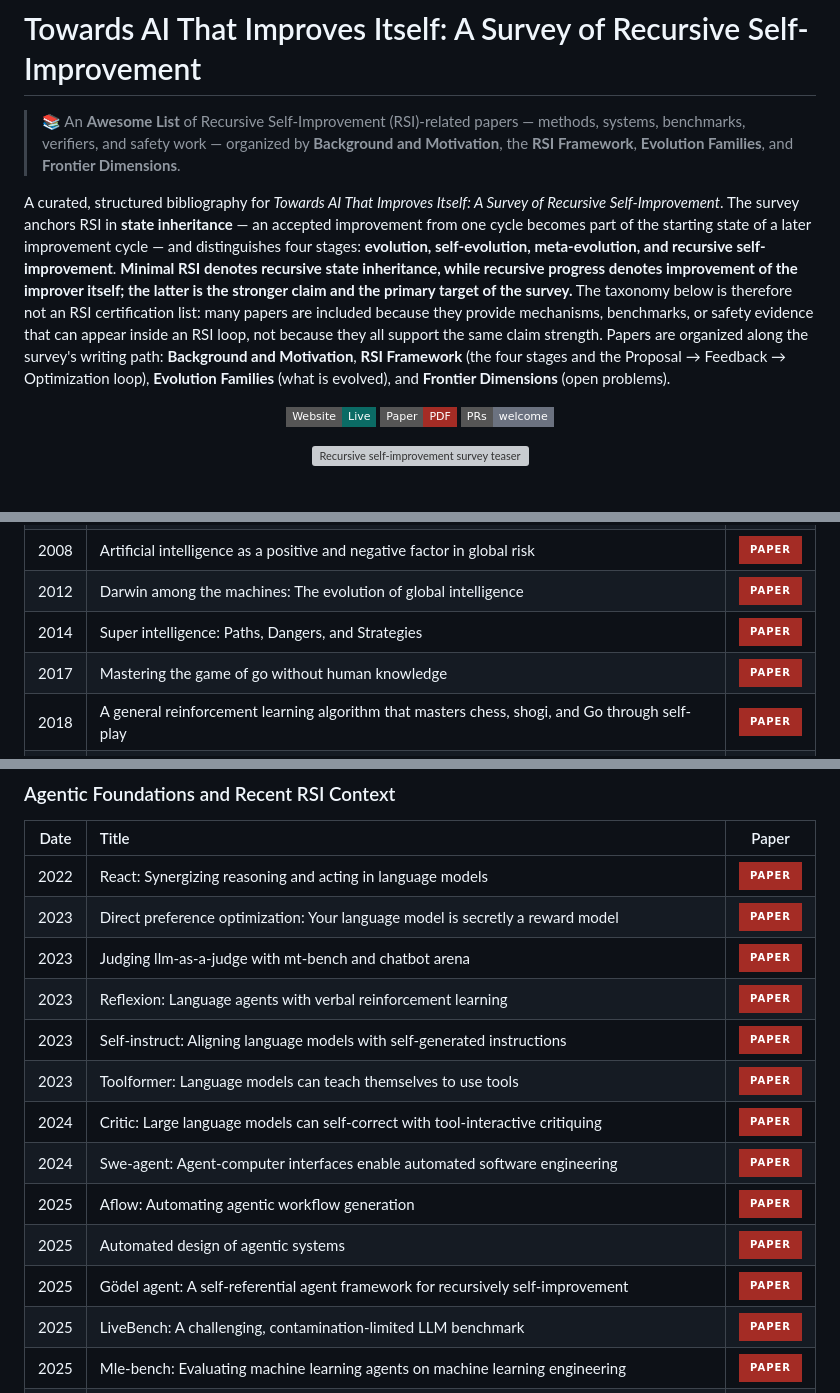
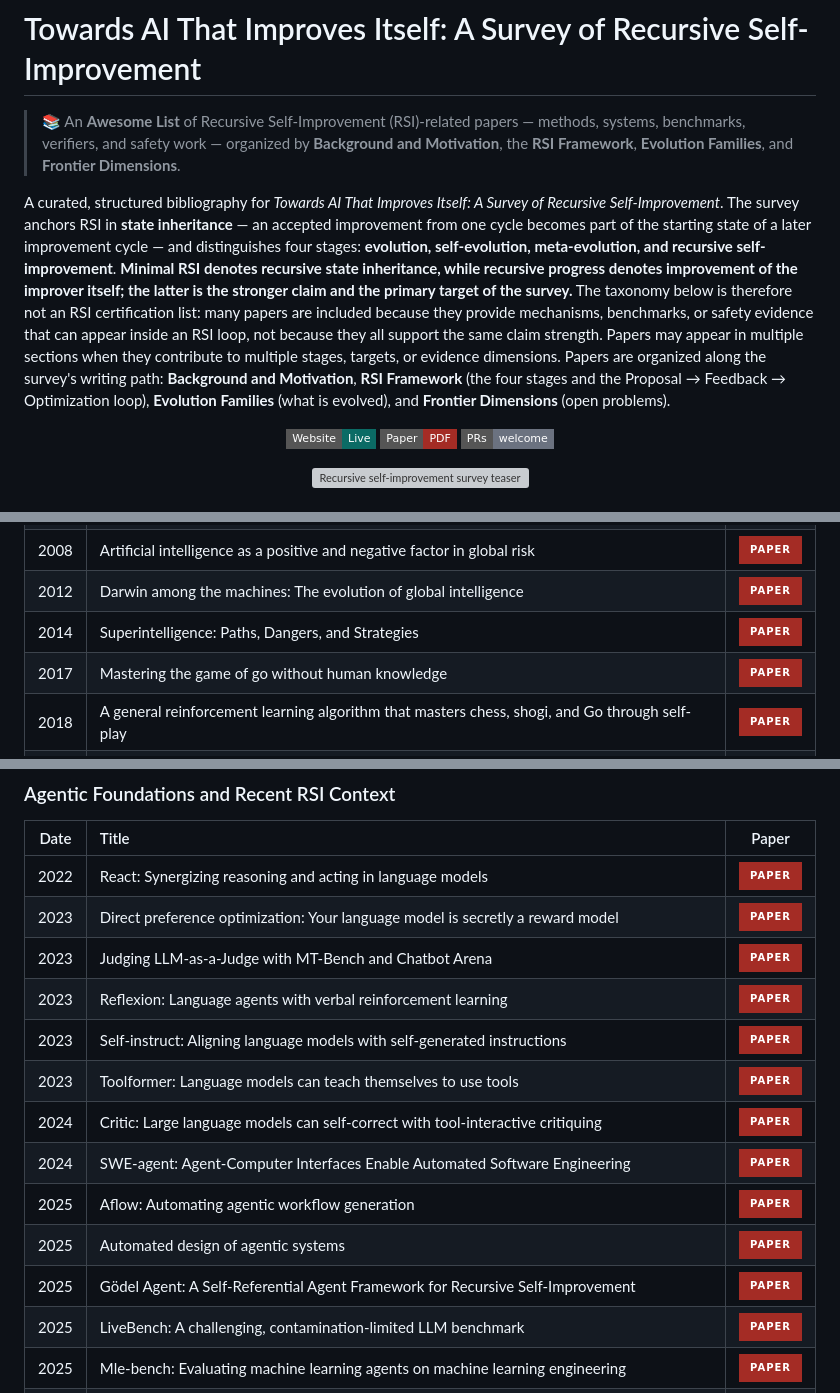
Before and after one commit to Lee1003-lee/Awesome-RSI, a Markdown page: README.md, 3 parts joined by grey strips. GitHub-like rendering; badges without logos; grey boxes are pictures that could not be loaded.

Commit message:
Polish README bibliography entries

```diff
--- a/README.md
+++ b/README.md
@@ -2,7 +2,7 @@
 
 > 📚 An **Awesome List** of Recursive Self-Improvement (RSI)-related papers — methods, systems, benchmarks, verifiers, and safety work — organized by **Background and Motivation**, the **RSI Framework**, **Evolution Families**, and **Frontier Dimensions**.
 
-A curated, structured bibliography for *Towards AI That Improves Itself: A Survey of Recursive Self-Improvement*. The survey anchors RSI in **state inheritance** — an accepted improvement from one cycle becomes part of the starting state of a later improvement cycle — and distinguishes four stages: **evolution, self-evolution, meta-evolution, and recursive self-improvement**. **Minimal RSI denotes recursive state inheritance, while recursive progress denotes improvement of the improver itself; the latter is the stronger claim and the primary target of the survey.** The taxonomy below is therefore not an RSI certification list: many papers are included because they provide mechanisms, benchmarks, or safety evidence that can appear inside an RSI loop, not because they all support the same claim strength. Papers are organized along the survey's writing path: **Background and Motivation**, **RSI Framework** (the four stages and the Proposal → Feedback → Optimization loop), **Evolution Families** (what is evolved), and **Frontier Dimensions** (open problems).
+A curated, structured bibliography for *Towards AI That Improves Itself: A Survey of Recursive Self-Improvement*. The survey anchors RSI in **state inheritance** — an accepted improvement from one cycle becomes part of the starting state of a later improvement cycle — and distinguishes four stages: **evolution, self-evolution, meta-evolution, and recursive self-improvement**. **Minimal RSI denotes recursive state inheritance, while recursive progress denotes improvement of the improver itself; the latter is the stronger claim and the primary target of the survey.** The taxonomy below is therefore not an RSI certification list: many papers are included because they provide mechanisms, benchmarks, or safety evidence that can appear inside an RSI loop, not because they all support the same claim strength. Papers may appear in multiple sections when they contribute to multiple stages, targets, or evidence dimensions. Papers are organized along the survey's writing path: **Background and Motivation**, **RSI Framework** (the four stages and the Proposal → Feedback → Optimization loop), **Evolution Families** (what is evolved), and **Frontier Dimensions** (open problems).
 
 <!-- badges -->
 <p align="center">
@@ -35,6 +35,6 @@ These papers provide the conceptual and technical roots for the survey before th
 | 2008 | Artificial intelligence as a positive and negative factor in global risk |  [![Paper](https://img.shields.io/badge/paper-A42C25?style=for-the-badge&logoColor=white)](https://intelligence.org/files/AIPosNegFactor.pdf) |
 | 2012 | Darwin among the machines: The evolution of global intelligence |  [![Paper](https://img.shields.io/badge/paper-A42C25?style=for-the-badge&logoColor=white)](https://www.penguinrandomhouse.com/books/43051/darwin-among-the-machines-by-george-dyson/) |
-| 2014 | Super intelligence: Paths, Dangers, and Strategies |  [![Paper](https://img.shields.io/badge/paper-A42C25?style=for-the-badge&logoColor=white)](https://global.oup.com/academic/product/superintelligence-9780198739838) |
+| 2014 | Superintelligence: Paths, Dangers, and Strategies |  [![Paper](https://img.shields.io/badge/paper-A42C25?style=for-the-badge&logoColor=white)](https://global.oup.com/academic/product/superintelligence-9780198739838) |
 | 2017 | Mastering the game of go without human knowledge |  [![Paper](https://img.shields.io/badge/paper-A42C25?style=for-the-badge&logoColor=white)](https://doi.org/10.1038/nature24270) |
 | 2018 | A general reinforcement learning algorithm that masters chess, shogi, and Go through self-play |  [![Paper](https://img.shields.io/badge/paper-A42C25?style=for-the-badge&logoColor=white)](https://doi.org/10.1126/science.aar6404) |
 | 2018 | The basic AI drives |  [![Paper](https://img.shields.io/badge/paper-A42C25?style=for-the-badge&logoColor=white)](https://selfawaresystems.files.wordpress.com/2008/01/ai_drives_final.pdf) |
@@ -63,14 +63,14 @@ These papers provide the conceptual and technical roots for the survey before th
 |:----:|:------|:-----:|
 | 2022 | React: Synergizing reasoning and acting in language models | [![Paper](https://img.shields.io/badge/paper-A42C25?style=for-the-badge&logo=arxiv&logoColor=white)](https://arxiv.org/abs/2210.03629) |
 | 2023 | Direct preference optimization: Your language model is secretly a reward model |  [![Paper](https://img.shields.io/badge/paper-A42C25?style=for-the-badge&logo=arxiv&logoColor=white)](https://arxiv.org/abs/2305.18290) |
-| 2023 | Judging llm-as-a-judge with mt-bench and chatbot arena |  [![Paper](https://img.shields.io/badge/paper-A42C25?style=for-the-badge&logo=arxiv&logoColor=white)](https://arxiv.org/abs/2306.05685) |
+| 2023 | Judging LLM-as-a-Judge with MT-Bench and Chatbot Arena |  [![Paper](https://img.shields.io/badge/paper-A42C25?style=for-the-badge&logo=arxiv&logoColor=white)](https://arxiv.org/abs/2306.05685) |
 | 2023 | Reflexion: Language agents with verbal reinforcement learning |  [![Paper](https://img.shields.io/badge/paper-A42C25?style=for-the-badge&logo=arxiv&logoColor=white)](https://arxiv.org/abs/2303.11366) |
 | 2023 | Self-instruct: Aligning language models with self-generated instructions |  [![Paper](https://img.shields.io/badge/paper-A42C25?style=for-the-badge&logo=arxiv&logoColor=white)](https://arxiv.org/abs/2212.10560) |
 | 2023 | Toolformer: Language models can teach themselves to use tools |  [![Paper](https://img.shields.io/badge/paper-A42C25?style=for-the-badge&logo=arxiv&logoColor=white)](https://arxiv.org/abs/2302.04761) |
 | 2024 | Critic: Large language models can self-correct with tool-interactive critiquing |  [![Paper](https://img.shields.io/badge/paper-A42C25?style=for-the-badge&logo=arxiv&logoColor=white)](https://arxiv.org/abs/2305.11738) |
-| 2024 | Swe-agent: Agent-computer interfaces enable automated software engineering |  [![Paper](https://img.shields.io/badge/paper-A42C25?style=for-the-badge&logo=arxiv&logoColor=white)](https://arxiv.org/abs/2405.15793) |
+| 2024 | SWE-agent: Agent-Computer Interfaces Enable Automated Software Engineering |  [![Paper](https://img.shields.io/badge/paper-A42C25?style=for-the-badge&logo=arxiv&logoColor=white)](https://arxiv.org/abs/2405.15793) |
 | 2025 | Aflow: Automating agentic workflow generation |  [![Paper](https://img.shields.io/badge/paper-A42C25?style=for-the-badge&logo=arxiv&logoColor=white)](https://arxiv.org/abs/2410.10762) |
 | 2025 | Automated design of agentic systems |  [![Paper](https://img.shields.io/badge/paper-A42C25?style=for-the-badge&logo=arxiv&logoColor=white)](https://arxiv.org/abs/2408.08435) |
-| 2025 | Gödel agent: A self-referential agent framework for recursively self-improvement |  [![Paper](https://img.shields.io/badge/paper-A42C25?style=for-the-badge&logo=arxiv&logoColor=white)](https://arxiv.org/abs/2410.04444) |
+| 2025 | Gödel Agent: A Self-Referential Agent Framework for Recursive Self-Improvement |  [![Paper](https://img.shields.io/badge/paper-A42C25?style=for-the-badge&logo=arxiv&logoColor=white)](https://arxiv.org/abs/2410.04444) |
 | 2025 | LiveBench: A challenging, contamination-limited LLM benchmark |  [![Paper](https://img.shields.io/badge/paper-A42C25?style=for-the-badge&logo=arxiv&logoColor=white)](https://arxiv.org/abs/2406.19314) |
 | 2025 | Mle-bench: Evaluating machine learning agents on machine learning engineering |  [![Paper](https://img.shields.io/badge/paper-A42C25?style=for-the-badge&logo=arxiv&logoColor=white)](https://arxiv.org/abs/2410.07095) |
```
Also changed, not shown: other parts of README.md (+30 -30 lines).
